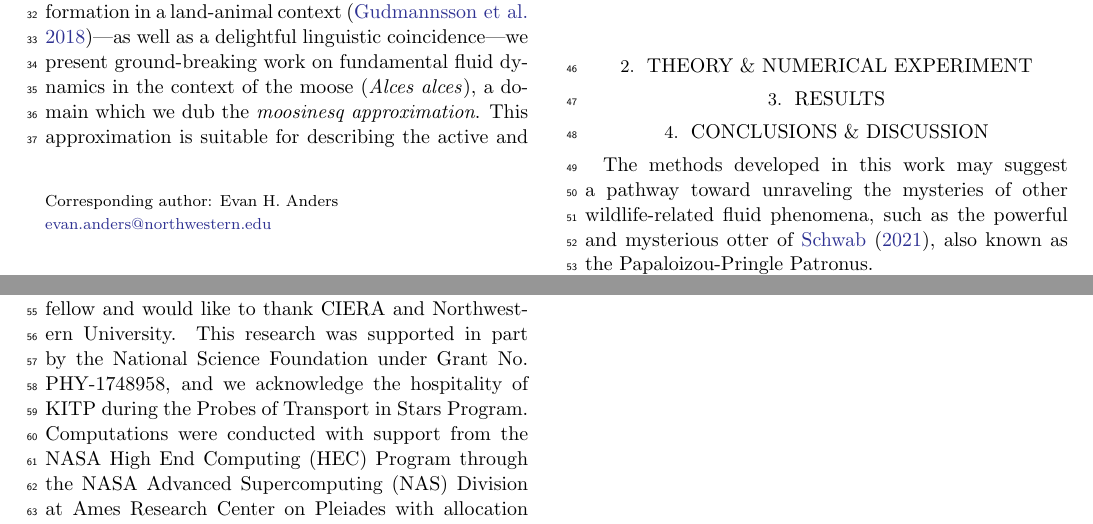
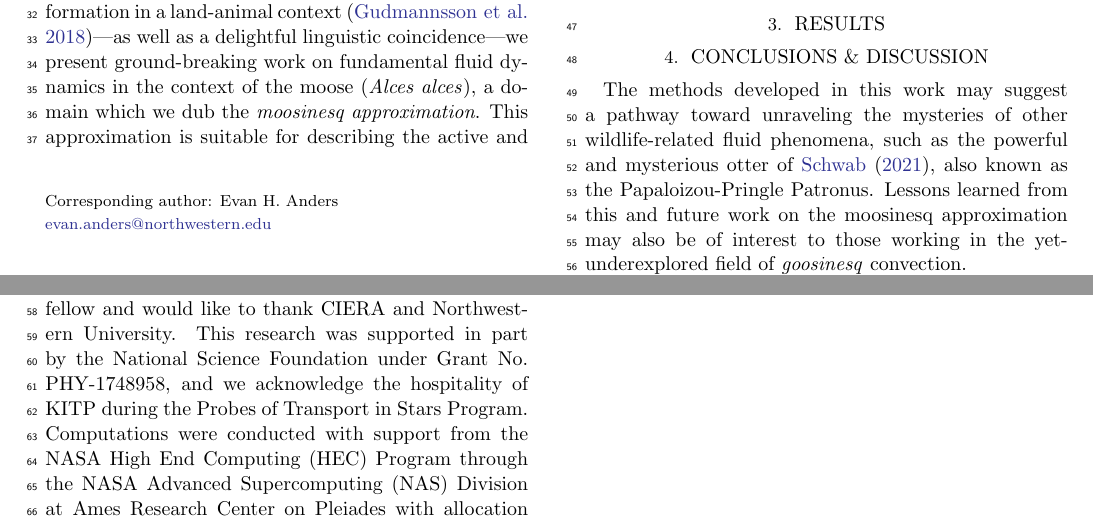
Before and after one commit to evanhanders/moosinesq_convection, a LaTeX paper (manuscript/ms.tex, which reads manuscript/conclusions.tex): two parts of pages 1 and 2 of 2, joined at a grey line, cut so that both start at the same text. Compiled offline with LaTeX, dvips and Ghostscript.

Commit message:
Add a tad more on future directions

```diff
--- a/manuscript/conclusions.tex
+++ b/manuscript/conclusions.tex
@@ -5,3 +5,4 @@ The methods developed in this work may suggest a pathway toward
 unraveling the mysteries of other wildlife-related fluid phenomena,
 such as the powerful and mysterious otter of \cite{Schwab2021}, also
 known as the Papaloizou-Pringle Patronus.
+Lessons learned from this and future work on the moosinesq approximation may also be of interest to those working in the yet-underexplored field of \textit{goosinesq} convection.
```
